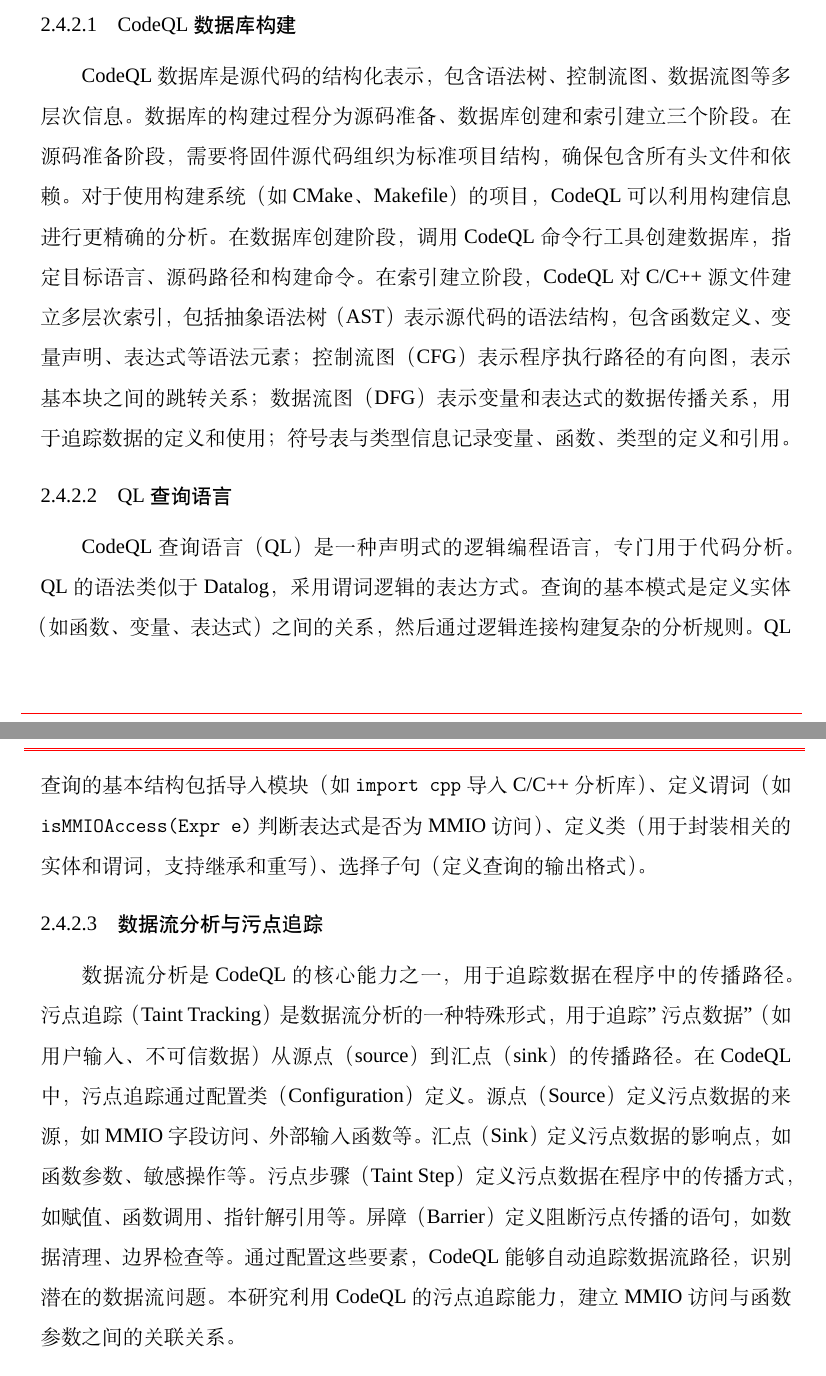
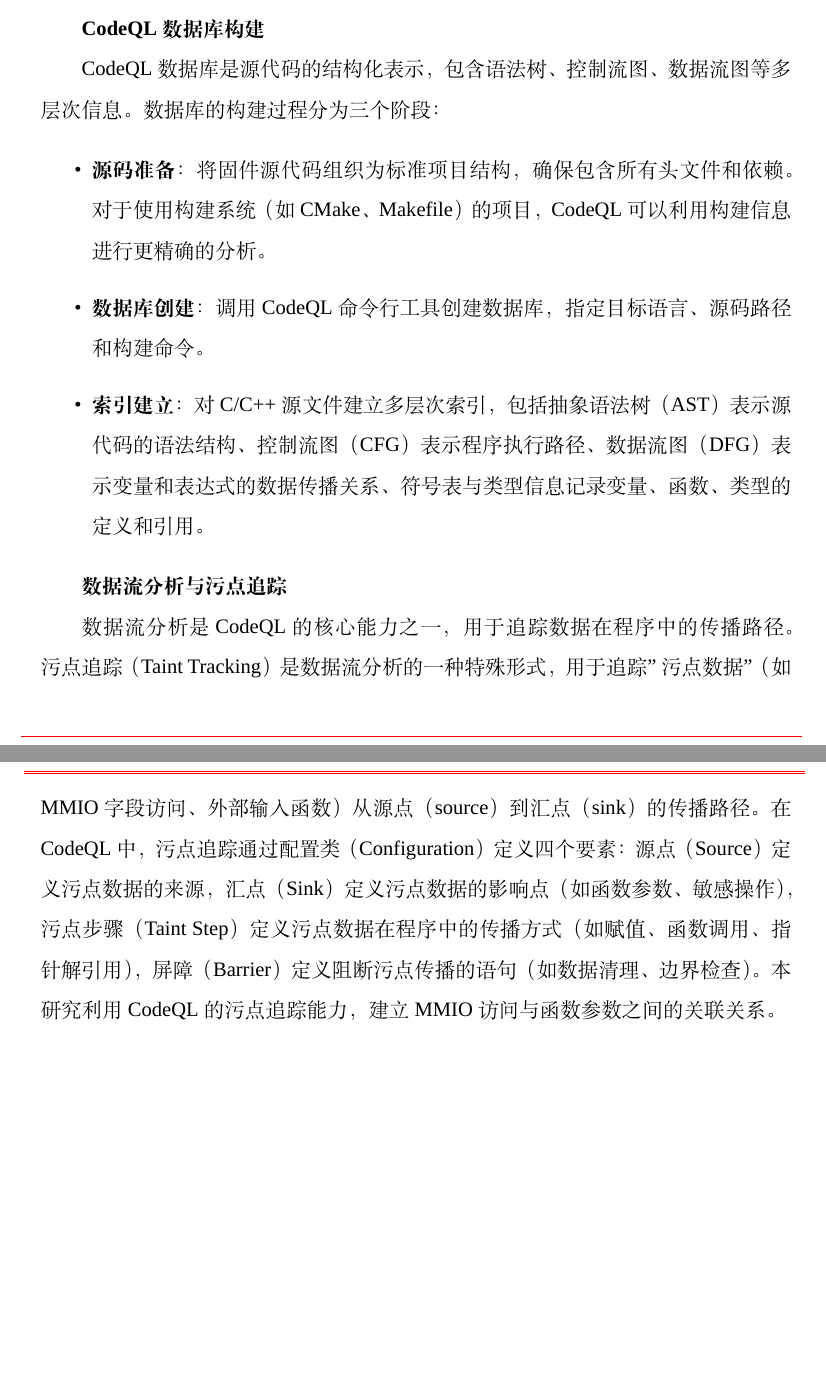
Before and after one commit to fireknight-hJ/my_thesis, a LaTeX thesis (main.tex, which reads body/chap02.tex): two parts of pages 29 and 30 of 92, joined at a grey line, cut so that both start at the same text, the shorter picture padded with empty space. Compiled offline with XeLaTeX; a missing font is replaced by an installed copy or a similar font; a LaTeX package or settings file that is missing is left out.

Commit message:
论文修改: 重构第2章2.4.2节CodeQL介绍
- 修改章节: 第2章（chap02.tex）
- 修改内容:
  1. 删除2.4.2.2节'QL查询语言'（详细语法说明）
  2. 将2.4.2.1和2.4.2.3从大段文字改为段落+列表的形式
  3. 简化内容，突出关键信息
- 修改原因:
  1. QL查询语言的详细说明在系统设计时提一嘴即可
  2. 用分点列表形式更清晰易读

```diff
--- a/body/chap02.tex
+++ b/body/chap02.tex
@@ -148,17 +148,19 @@
 
 CodeQL 是 GitHub 开发的语义级代码分析平台，支持多种编程语言（包括 C/C++、Java、Python、JavaScript 等）的安全漏洞检测和代码质量分析。CodeQL 的核心思想是将源代码转换为可查询的数据库，然后通过声明式查询语言（QL）进行灵活的分析。
 
-\subsubsection{CodeQL 数据库构建}
+\textbf{CodeQL 数据库构建}
 
-CodeQL 数据库是源代码的结构化表示，包含语法树、控制流图、数据流图等多层次信息。数据库的构建过程分为源码准备、数据库创建和索引建立三个阶段。在源码准备阶段，需要将固件源代码组织为标准项目结构，确保包含所有头文件和依赖。对于使用构建系统（如 CMake、Makefile）的项目，CodeQL 可以利用构建信息进行更精确的分析。在数据库创建阶段，调用 CodeQL 命令行工具创建数据库，指定目标语言、源码路径和构建命令。在索引建立阶段，CodeQL 对 C/C++ 源文件建立多层次索引，包括抽象语法树（AST）表示源代码的语法结构，包含函数定义、变量声明、表达式等语法元素；控制流图（CFG）表示程序执行路径的有向图，表示基本块之间的跳转关系；数据流图（DFG）表示变量和表达式的数据传播关系，用于追踪数据的定义和使用；符号表与类型信息记录变量、函数、类型的定义和引用。
+CodeQL 数据库是源代码的结构化表示，包含语法树、控制流图、数据流图等多层次信息。数据库的构建过程分为三个阶段：
 
-\subsubsection{QL 查询语言}
+\begin{itemize}
+    \item \textbf{源码准备}：将固件源代码组织为标准项目结构，确保包含所有头文件和依赖。对于使用构建系统（如 CMake、Makefile）的项目，CodeQL 可以利用构建信息进行更精确的分析。
+    \item \textbf{数据库创建}：调用 CodeQL 命令行工具创建数据库，指定目标语言、源码路径和构建命令。
+    \item \textbf{索引建立}：对 C/C++ 源文件建立多层次索引，包括抽象语法树（AST）表示源代码的语法结构、控制流图（CFG）表示程序执行路径、数据流图（DFG）表示变量和表达式的数据传播关系、符号表与类型信息记录变量、函数、类型的定义和引用。
+\end{itemize}
 
-CodeQL 查询语言（QL）是一种声明式的逻辑编程语言，专门用于代码分析。QL 的语法类似于 Datalog，采用谓词逻辑的表达方式。查询的基本模式是定义实体（如函数、变量、表达式）之间的关系，然后通过逻辑连接构建复杂的分析规则。QL 查询的基本结构包括导入模块（如 \texttt{import cpp} 导入 C/C++ 分析库）、定义谓词（如 \texttt{isMMIOAccess(Expr e)} 判断表达式是否为 MMIO 访问）、定义类（用于封装相关的实体和谓词，支持继承和重写）、选择子句（定义查询的输出格式）。
+\textbf{数据流分析与污点追踪}
 
-\subsubsection{数据流分析与污点追踪}
-
-数据流分析是 CodeQL 的核心能力之一，用于追踪数据在程序中的传播路径。污点追踪（Taint Tracking）是数据流分析的一种特殊形式，用于追踪"污点数据"（如用户输入、不可信数据）从源点（source）到汇点（sink）的传播路径。在 CodeQL 中，污点追踪通过配置类（Configuration）定义。源点（Source）定义污点数据的来源，如 MMIO 字段访问、外部输入函数等。汇点（Sink）定义污点数据的影响点，如函数参数、敏感操作等。污点步骤（Taint Step）定义污点数据在程序中的传播方式，如赋值、函数调用、指针解引用等。屏障（Barrier）定义阻断污点传播的语句，如数据清理、边界检查等。通过配置这些要素，CodeQL 能够自动追踪数据流路径，识别潜在的数据流问题。本研究利用 CodeQL 的污点追踪能力，建立 MMIO 访问与函数参数之间的关联关系。
+数据流分析是 CodeQL 的核心能力之一，用于追踪数据在程序中的传播路径。污点追踪（Taint Tracking）是数据流分析的一种特殊形式，用于追踪"污点数据"（如 MMIO 字段访问、外部输入函数）从源点（source）到汇点（sink）的传播路径。在 CodeQL 中，污点追踪通过配置类（Configuration）定义四个要素：源点（Source）定义污点数据的来源，汇点（Sink）定义污点数据的影响点（如函数参数、敏感操作），污点步骤（Taint Step）定义污点数据在程序中的传播方式（如赋值、函数调用、指针解引用），屏障（Barrier）定义阻断污点传播的语句（如数据清理、边界检查）。本研究利用 CodeQL 的污点追踪能力，建立 MMIO 访问与函数参数之间的关联关系。
 
 \section{固件仿真与模糊测试}
 \label{sec:fuzz}
```
